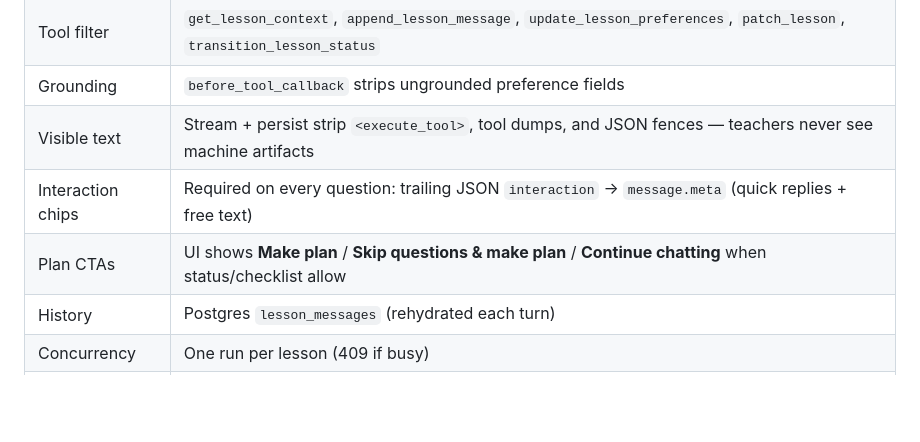
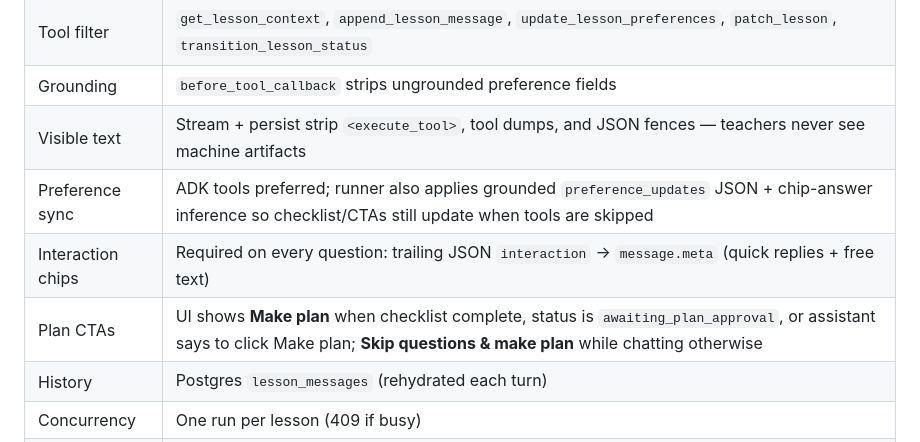
Before and after one commit to BasselSallam2/teacher-mock, a Markdown page: docs/architecture/06-chat-service.md, the part around the change. GitHub-like rendering; blank space fills up the shorter version.

Commit message:
Refine chat service architecture documentation; clarify preference synchronization and update plan CTA conditions for improved user interaction.

```diff
--- a/docs/architecture/06-chat-service.md
+++ b/docs/architecture/06-chat-service.md
@@ -99,8 +99,9 @@ sequenceDiagram
 | Tool filter | `get_lesson_context`, `append_lesson_message`, `update_lesson_preferences`, `patch_lesson`, `transition_lesson_status` |
 | Grounding | `before_tool_callback` strips ungrounded preference fields |
 | Visible text | Stream + persist strip `<execute_tool>`, tool dumps, and JSON fences — teachers never see machine artifacts |
+| Preference sync | ADK tools preferred; runner also applies grounded `preference_updates` JSON + chip-answer inference so checklist/CTAs still update when tools are skipped |
 | Interaction chips | Required on every question: trailing JSON `interaction` → `message.meta` (quick replies + free text) |
-| Plan CTAs | UI shows **Make plan** / **Skip questions & make plan** / **Continue chatting** when status/checklist allow |
+| Plan CTAs | UI shows **Make plan** when checklist complete, status is `awaiting_plan_approval`, or assistant says to click Make plan; **Skip questions & make plan** while chatting otherwise |
 | History | Postgres `lesson_messages` (rehydrated each turn) |
 | Concurrency | One run per lesson (409 if busy) |
 | Rollback | `ADK_AGENT_ENABLED=false` → legacy `LessonAgent` |
```
